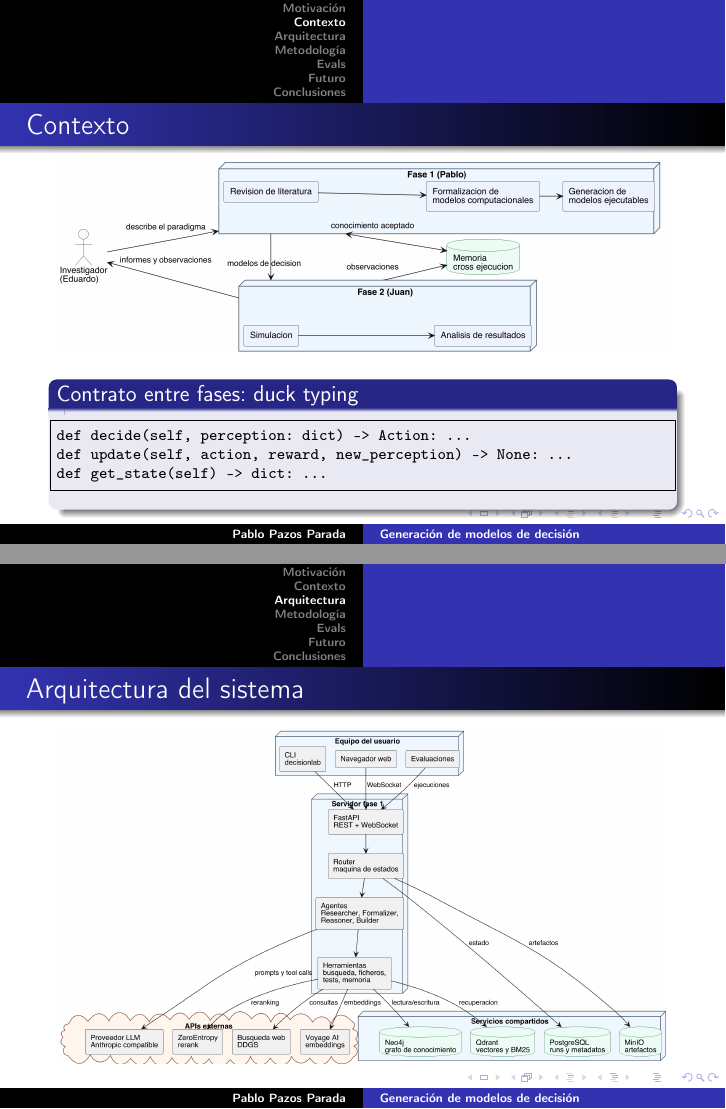
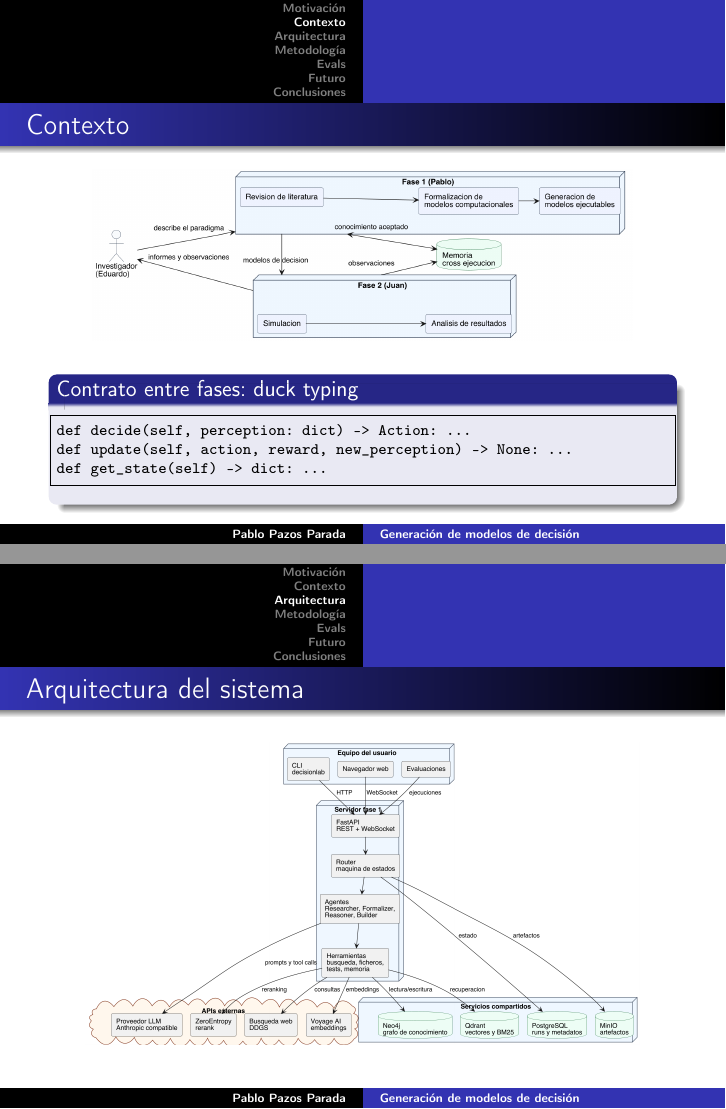
Before and after one commit to srfreire/labTFG, LaTeX slides (phase1-pablo/docs/tfg-memoria-latex/presentacion.tex): pages 5 and 6 of 16, joined at a grey line. Compiled offline with pdfLaTeX.

Commit message:
fix[presentacion]: ajustar tamaños para evitar desbordes en diapositivas
Co-Authored-By: Claude Fable 5 <noreply@anthropic.com>
Claude-Session: https://claude.ai/code/session_01DzLmPXrYW4jat75MCffRKS

```diff
--- a/phase1-pablo/docs/tfg-memoria-latex/presentacion.tex
+++ b/phase1-pablo/docs/tfg-memoria-latex/presentacion.tex
@@ -9,6 +9,8 @@
 \usepackage{graphicx}
 \usepackage{booktabs}
 \usepackage{listings}
+
+\setbeamertemplate{navigation symbols}{}
 
 \lstset{
   basicstyle=\ttfamily\scriptsize,
@@ -54,7 +56,7 @@
 \begin{frame}[fragile]
   \frametitle{Contexto}
   \begin{center}
-  \includegraphics[width=\textwidth,height=0.52\textheight,keepaspectratio]{figuras/phase1-contexto-fases}
+  \includegraphics[width=\textwidth,height=0.42\textheight,keepaspectratio]{figuras/phase1-contexto-fases}
   \end{center}
 
   \begin{block}{Contrato entre fases: duck typing}
@@ -71,7 +73,7 @@ def get_state(self) -> dict: ...
 \begin{frame}
   \frametitle{Arquitectura del sistema}
   \begin{center}
-  \includegraphics[width=\textwidth,height=0.82\textheight,keepaspectratio]{figuras/phase1-system-architecture}
+  \includegraphics[width=\textwidth,height=0.74\textheight,keepaspectratio]{figuras/phase1-system-architecture}
   \end{center}
 \end{frame}
 
```
Also changed, not shown: phase1-pablo/docs/tfg-memoria-latex/presentacion.tex (4 more changed lines).
